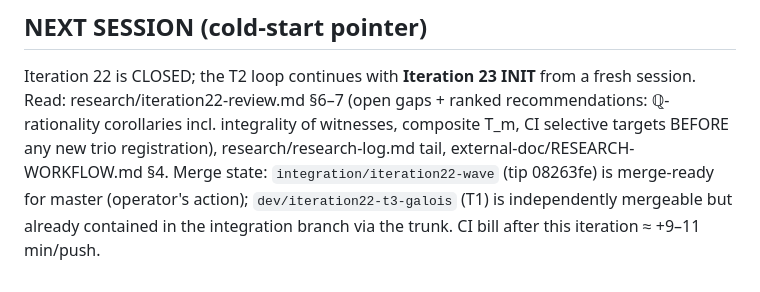
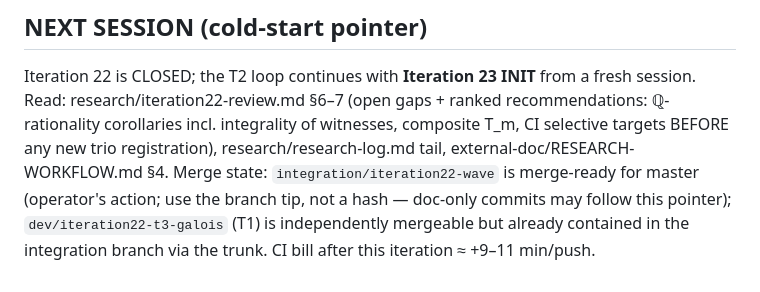
Before and after one commit to picodozbotdoz/math-proof1, a Markdown page: research/iteration22/WAVE-TRACKING.md, the part around the change. Rendered like a GitHub page.

Commit message:
WAVE-TRACKING: pointer cites the branch tip, not a commit hash

```diff
--- a/research/iteration22/WAVE-TRACKING.md
+++ b/research/iteration22/WAVE-TRACKING.md
@@ -63,7 +63,8 @@ a fresh session.  Read: research/iteration22-review.md §6–7 (open gaps +
 ranked recommendations: ℚ-rationality corollaries incl. integrality of
 witnesses, composite T_m, CI selective targets BEFORE any new trio
 registration), research/research-log.md tail, external-doc/RESEARCH-WORKFLOW.md
-§4.  Merge state: `integration/iteration22-wave` (tip 08263fe) is
-merge-ready for master (operator's action); `dev/iteration22-t3-galois` (T1)
+§4.  Merge state: `integration/iteration22-wave` is merge-ready for master
+(operator's action; use the branch tip, not a hash — doc-only commits may
+follow this pointer); `dev/iteration22-t3-galois` (T1)
 is independently mergeable but already contained in the integration branch
 via the trunk.  CI bill after this iteration ≈ +9–11 min/push.
```
